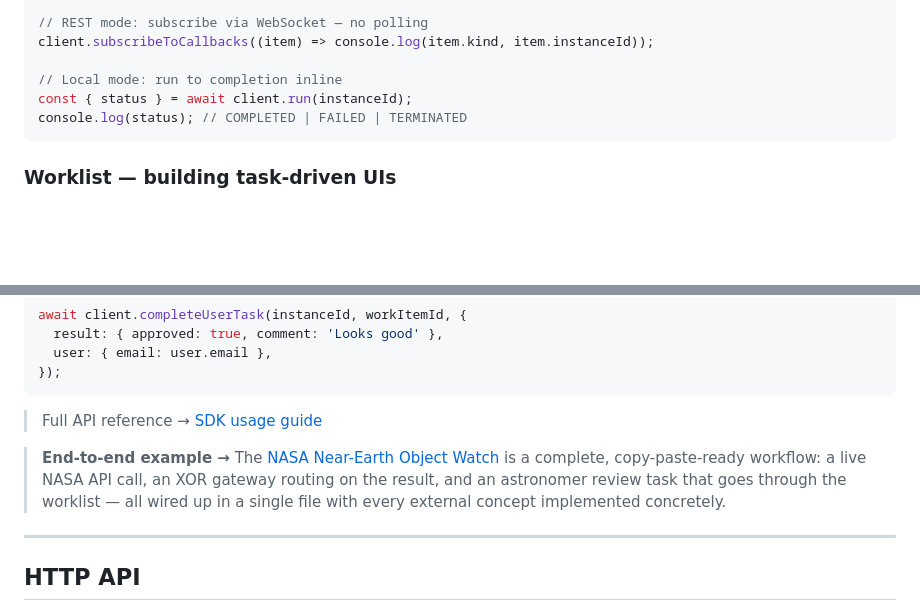
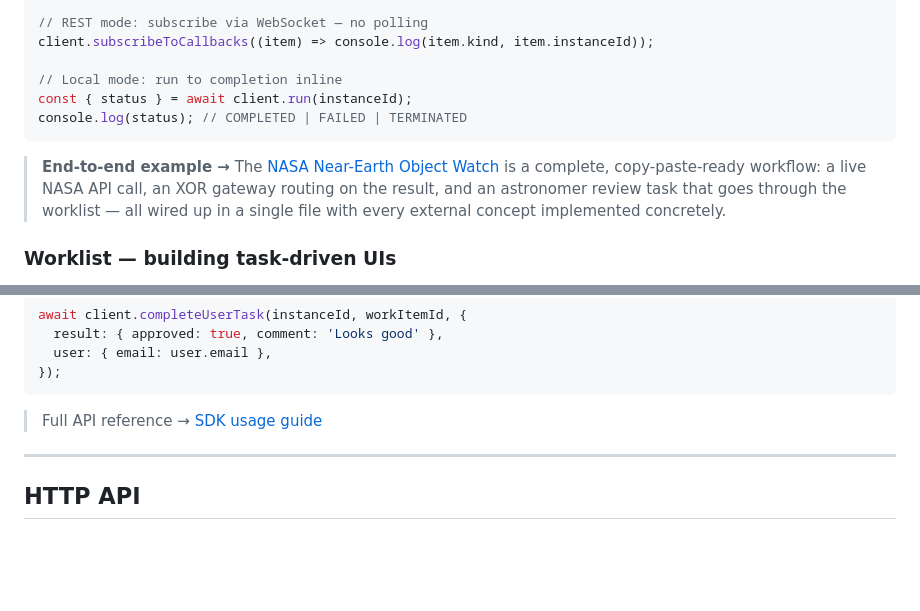
Before and after one commit to The-Real-Insight/in-concert, a Markdown page: README.md, 2 parts joined by grey strips. Drawn GitHub-style; blank space fills up the shorter version.

Commit message:
docs: move NEO Watch callout to right after the main code block
The end-to-end example link now appears immediately after the
handler/deploy/run snippet, before the Worklist section, where
a developer scanning the Quick Start will actually see it.

Co-Authored-By: Claude Sonnet 4.6 <noreply@anthropic.com>

````diff
--- a/README.md
+++ b/README.md
@@ -165,6 +165,8 @@ const { status } = await client.run(instanceId);
 console.log(status); // COMPLETED | FAILED | TERMINATED
 ```
 
+> **End-to-end example →** The [NASA Near-Earth Object Watch](./docs/getting-started.md) is a complete, copy-paste-ready workflow: a live NASA API call, an XOR gateway routing on the result, and an astronomer review task that goes through the worklist — all wired up in a single file with every external concept implemented concretely.
+
 ### Worklist — building task-driven UIs
 
 in-concert projects human tasks into a queryable worklist, giving you the flexibility to build any interaction model your product needs. Tasks can be filtered by role, by the user who has claimed them, by process instance, or by status — so you can support cherry-picking (users browse open tasks and self-assign), supervisor assignment (a manager picks who does what), or fully automated routing.
@@ -202,8 +204,6 @@ await client.completeUserTask(instanceId, workItemId, {
 ```
 
 > Full API reference → [SDK usage guide](./docs/sdk/usage.md)
-
-> **End-to-end example →** The [NASA Near-Earth Object Watch](./docs/getting-started.md) is a complete, copy-paste-ready workflow: a live NASA API call, an XOR gateway routing on the result, and an astronomer review task that goes through the worklist — all wired up in a single file with every external concept implemented concretely.
 
 ---
 
````
